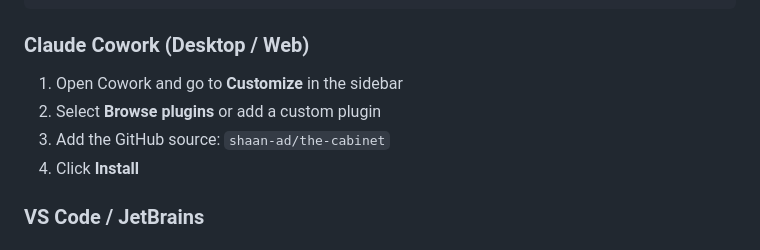
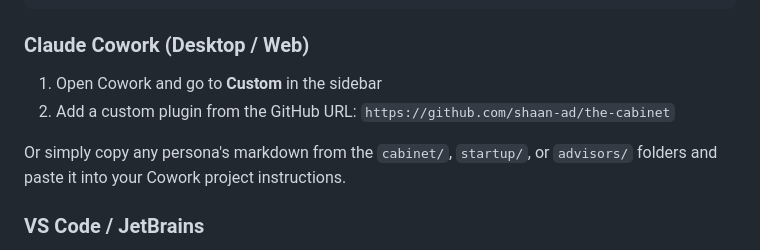
Before and after one commit to shaan-ad/the-cabinet, a Markdown page: README.md, the part around the change. Rendered like a GitHub page.

Commit message:
Fix Cowork install instructions

```diff
--- a/README.md
+++ b/README.md
@@ -17,10 +17,10 @@ claude plugin install the-cabinet@the-cabinet
 
 ### Claude Cowork (Desktop / Web)
 
-1. Open Cowork and go to **Customize** in the sidebar
-2. Select **Browse plugins** or add a custom plugin
-3. Add the GitHub source: `shaan-ad/the-cabinet`
-4. Click **Install**
+1. Open Cowork and go to **Custom** in the sidebar
+2. Add a custom plugin from the GitHub URL: `https://github.com/shaan-ad/the-cabinet`
+
+Or simply copy any persona's markdown from the `cabinet/`, `startup/`, or `advisors/` folders and paste it into your Cowork project instructions.
 
 ### VS Code / JetBrains
 
```
